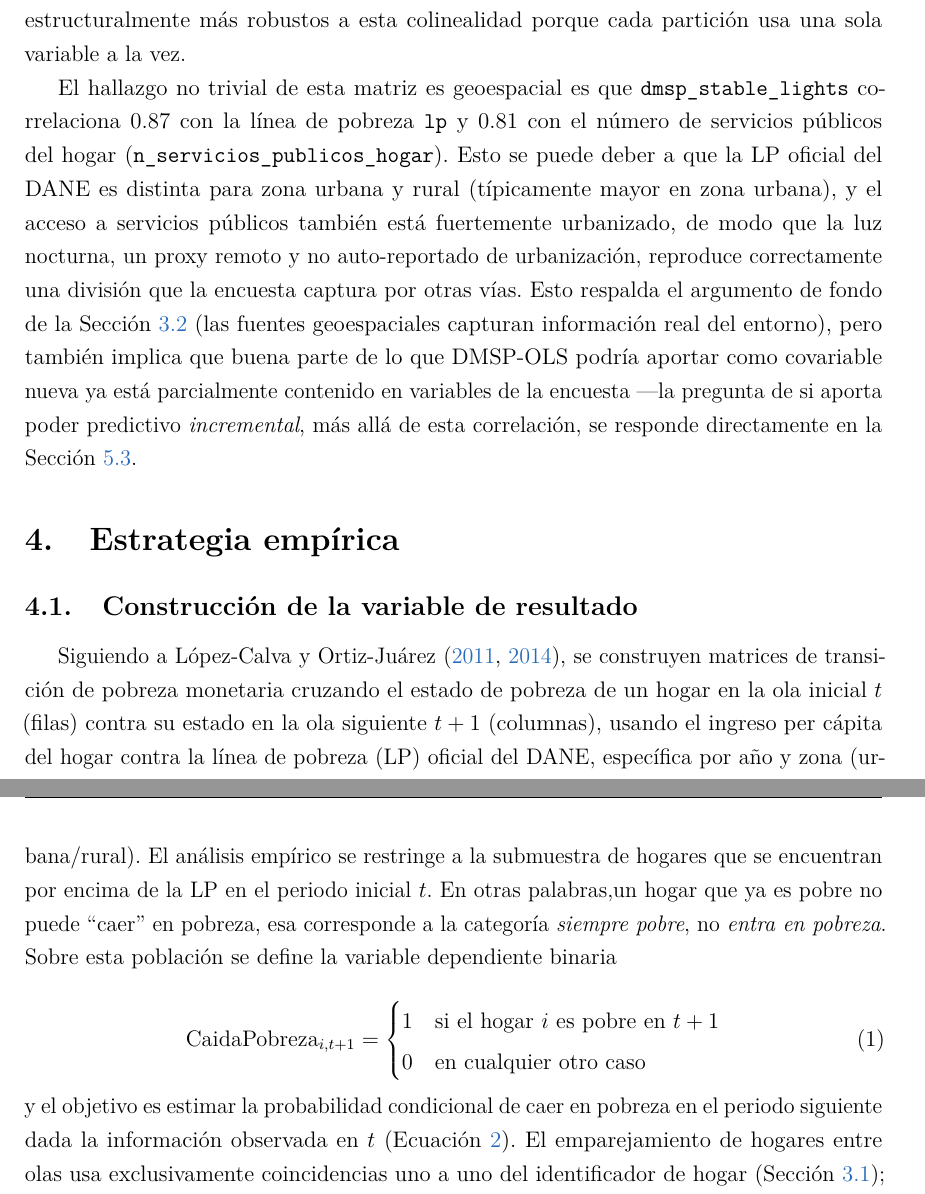
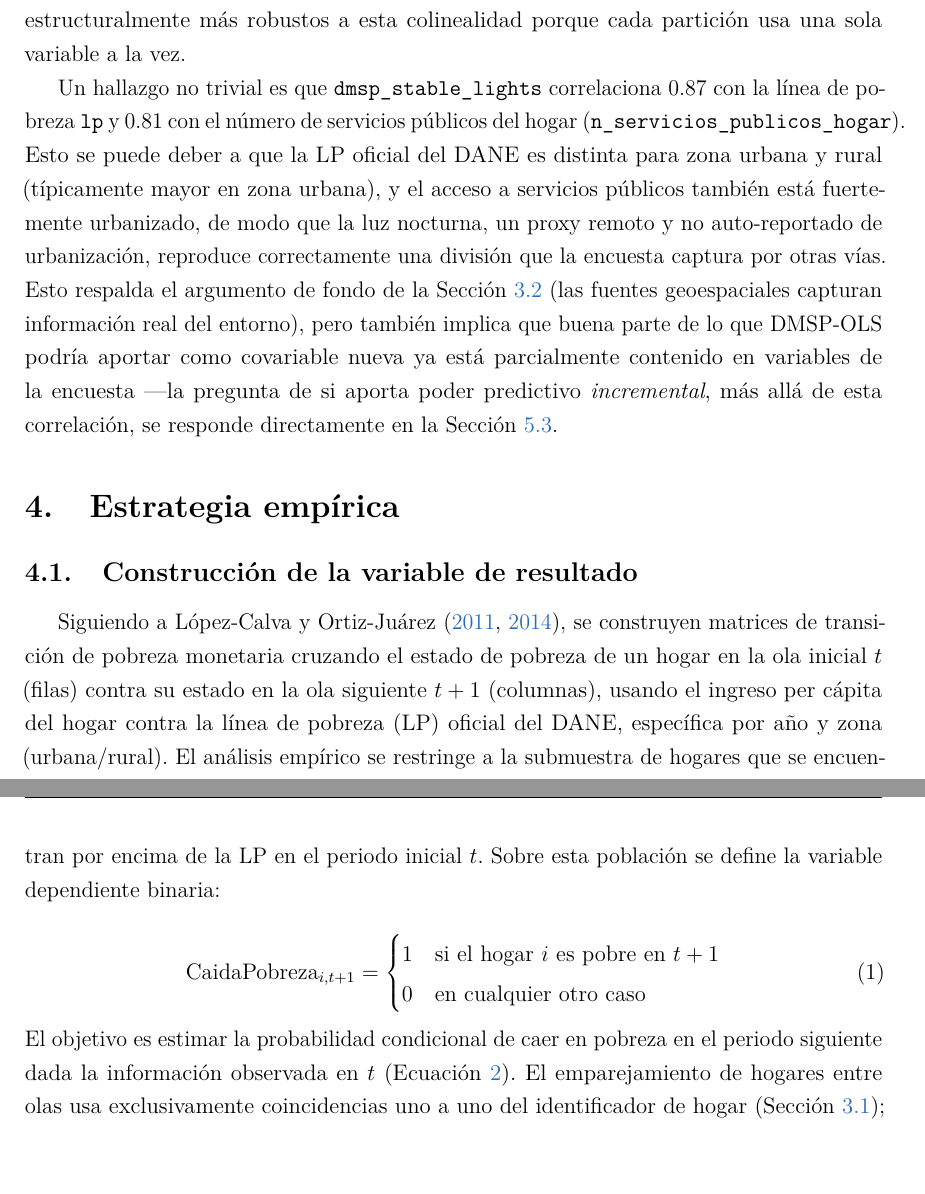
Before and after one commit to jonathanmelosa/tesis_vulnerabilidad, a LaTeX paper (paper/main.tex): two parts of pages 27 and 28 of 56, joined at a grey line, cut so that both start at the same text, the shorter picture padded with empty space. Compiled offline with pdfLaTeX.

Commit message:
Fix typos and improve clarity in main.tex content

```diff
--- a/paper/main.tex
+++ b/paper/main.tex
@@ -1051,10 +1051,11 @@ mientras que los modelos de árboles (Random Forest, XGBoost, LightGBM,
 HistGradientBoosting) son estructuralmente más robustos a esta
 colinealidad porque cada partición usa una sola variable a la vez.
 
-El hallazgo no trivial de esta matriz es geoespacial es que
+Un hallazgo no trivial es que
 \texttt{dmsp\_stable\_lights} correlaciona 0.87 con la línea de pobreza
 \texttt{lp} y 0.81 con el número de servicios públicos del hogar
-(\texttt{n\_servicios\_publicos\_hogar}). Esto se puede deber a que la LP oficial del DANE es distinta para zona urbana y rural
+(\texttt{n\_servicios\_publicos\_hogar}). Esto se puede deber a que
+la LP oficial del DANE es distinta para zona urbana y rural
 (típicamente mayor en zona urbana), y el acceso a servicios públicos
 también está fuertemente urbanizado, de modo que la luz nocturna, un
 proxy remoto y no auto-reportado de urbanización, reproduce
@@ -1091,9 +1092,7 @@ siguiente $t+1$ (columnas), usando el ingreso per cápita del hogar contra
 la línea de pobreza (LP) oficial del DANE, específica por año y zona
 (urbana/rural). El análisis empírico se restringe a la submuestra de
 hogares que se encuentran por encima de la LP en el periodo inicial $t$.
-En otras palabras,un hogar que ya es pobre no puede ``caer'' en pobreza,
-esa corresponde a la categoría \emph{siempre pobre}, no \emph{entra en pobreza}.
-Sobre esta población se define la variable dependiente binaria
+Sobre esta población se define la variable dependiente binaria:
 
 \begin{equation}
   \text{CaidaPobreza}_{i,t+1} =
@@ -1104,7 +1103,7 @@ Sobre esta población se define la variable dependiente binaria
   \label{eq:outcome}
 \end{equation}
 
-\noindent y el objetivo es estimar la probabilidad condicional de caer en
+\noindent El objetivo es estimar la probabilidad condicional de caer en
 pobreza en el periodo siguiente dada la información observada en $t$
 (Ecuación~\ref{eq:modelo_base}). El emparejamiento de hogares entre olas
 usa exclusivamente coincidencias uno a uno del identificador de hogar
```
Also changed, not shown: paper/main.pdf.
